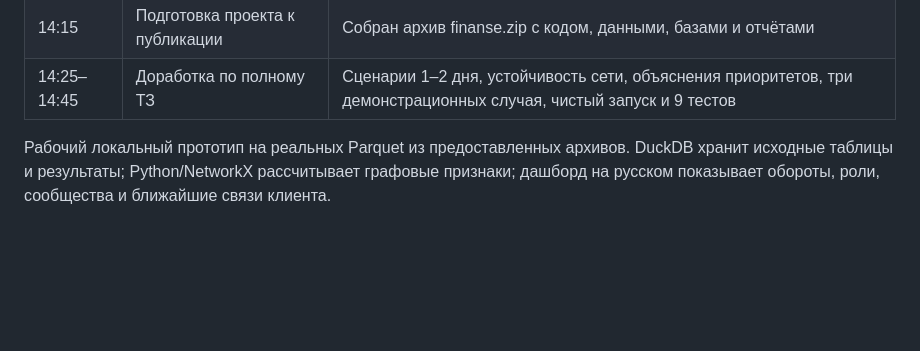
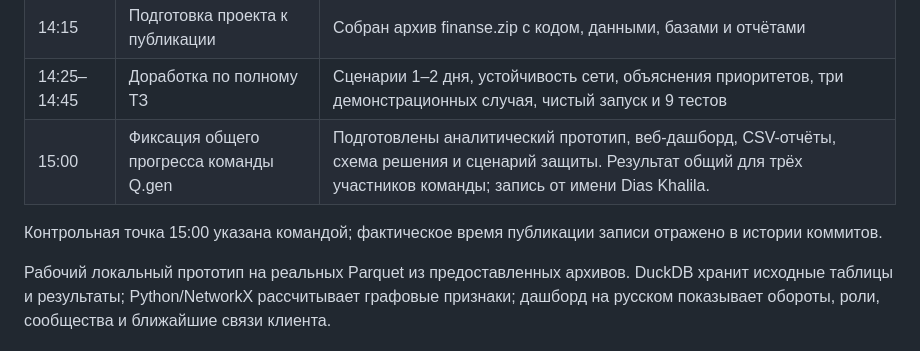
Before and after one commit to BAITC-Hacks/hack-f4c7cd15-q-gen, a Markdown page: README.md, the part around the change. GitHub-like rendering; blank space fills up the shorter version.

Commit message:
docs: record 15:00 Q.gen team checkpoint from Dias Khalila

```diff
--- a/README.md
+++ b/README.md
@@ -20,6 +20,9 @@
 | 14:10 | Проверка результатов | Проверены суммы, связи таблиц, полнота клиентов и ограничения выборки |
 | 14:15 | Подготовка проекта к публикации | Собран архив finanse.zip с кодом, данными, базами и отчётами |
 | 14:25–14:45 | Доработка по полному ТЗ | Сценарии 1–2 дня, устойчивость сети, объяснения приоритетов, три демонстрационных случая, чистый запуск и 9 тестов |
+| 15:00 | Фиксация общего прогресса команды Q.gen | Подготовлены аналитический прототип, веб-дашборд, CSV-отчёты, схема решения и сценарий защиты. Результат общий для трёх участников команды; запись от имени Dias Khalila. |
+
+Контрольная точка 15:00 указана командой; фактическое время публикации записи отражено в истории коммитов.
 
 
 Рабочий локальный прототип на реальных Parquet из предоставленных архивов.
```
